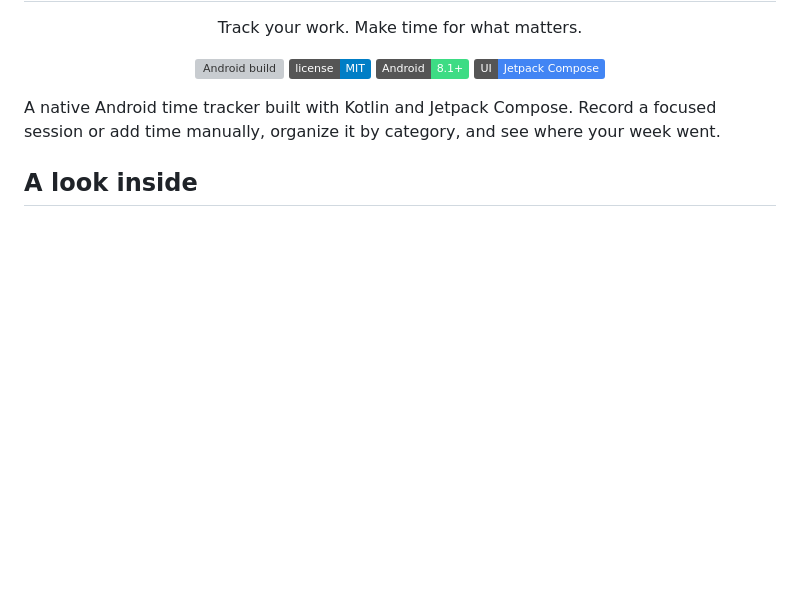
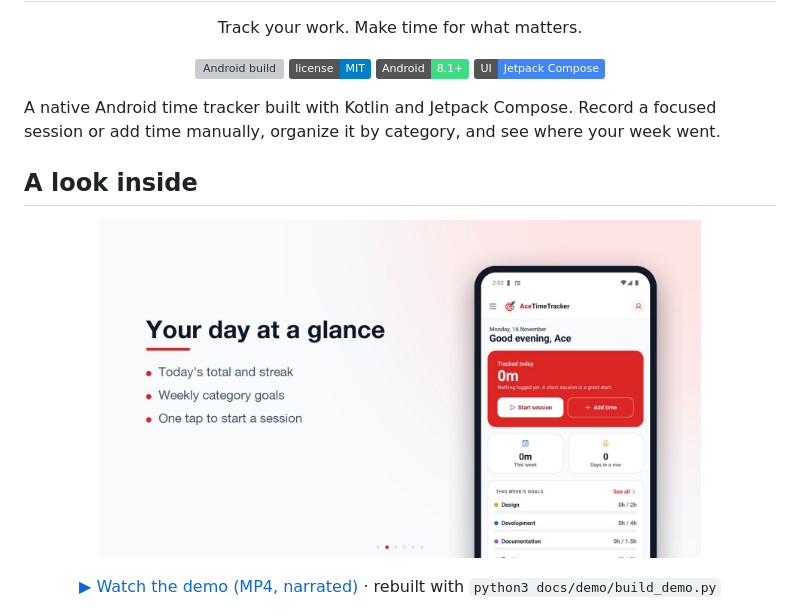
Before and after one commit to MphoCodes/AceTimeTracker, a Markdown page: README.md, the part around the change. Drawn GitHub-style; pictures changed too: docs/demo/acetimetracker-demo.jpg (added); badges without logos; blank space fills up the shorter version; grey boxes are pictures that could not be loaded.

```diff
--- a/README.md
+++ b/README.md
@@ -15,6 +15,11 @@
 A native Android time tracker built with Kotlin and Jetpack Compose. Record a focused session or add time manually, organize it by category, and see where your week went.
 
 ## A look inside
+
+<p align="center">
+  <a href="docs/demo/acetimetracker-demo.mp4"><img src="docs/demo/acetimetracker-demo.jpg" width="80%" alt="Watch the 45-second AceTimeTracker demo video"></a>
+</p>
+<p align="center"><a href="docs/demo/acetimetracker-demo.mp4">▶ Watch the demo (MP4, narrated)</a> · rebuilt with <code>python3 docs/demo/build_demo.py</code></p>
 
 <p align="center">
   <img src="docs/screenshots/today.png" width="23%" alt="Dashboard with tracked time and weekly category goals">
```
Also changed, not shown: HANDOFF.md (+12 -0 lines), 3 other files.
